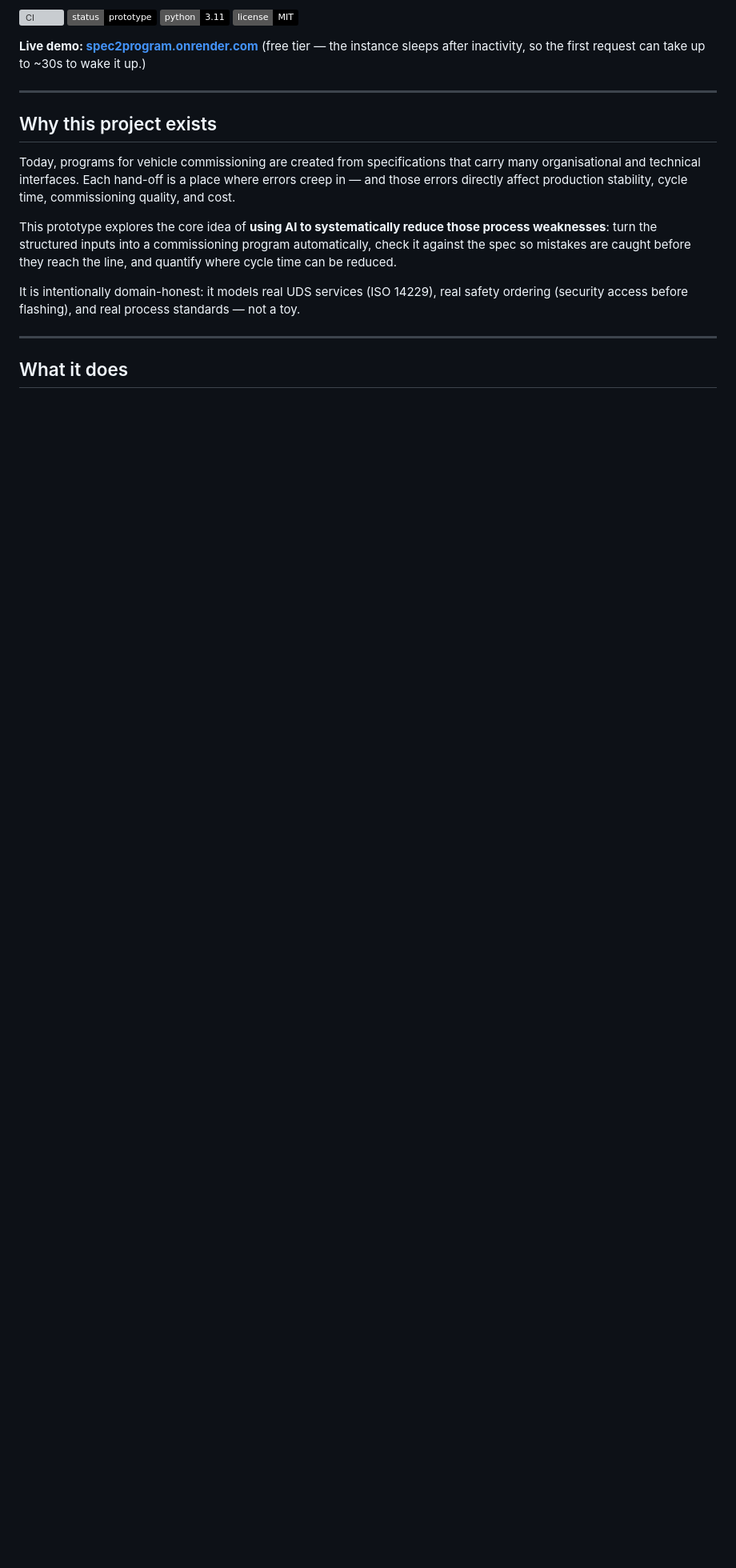
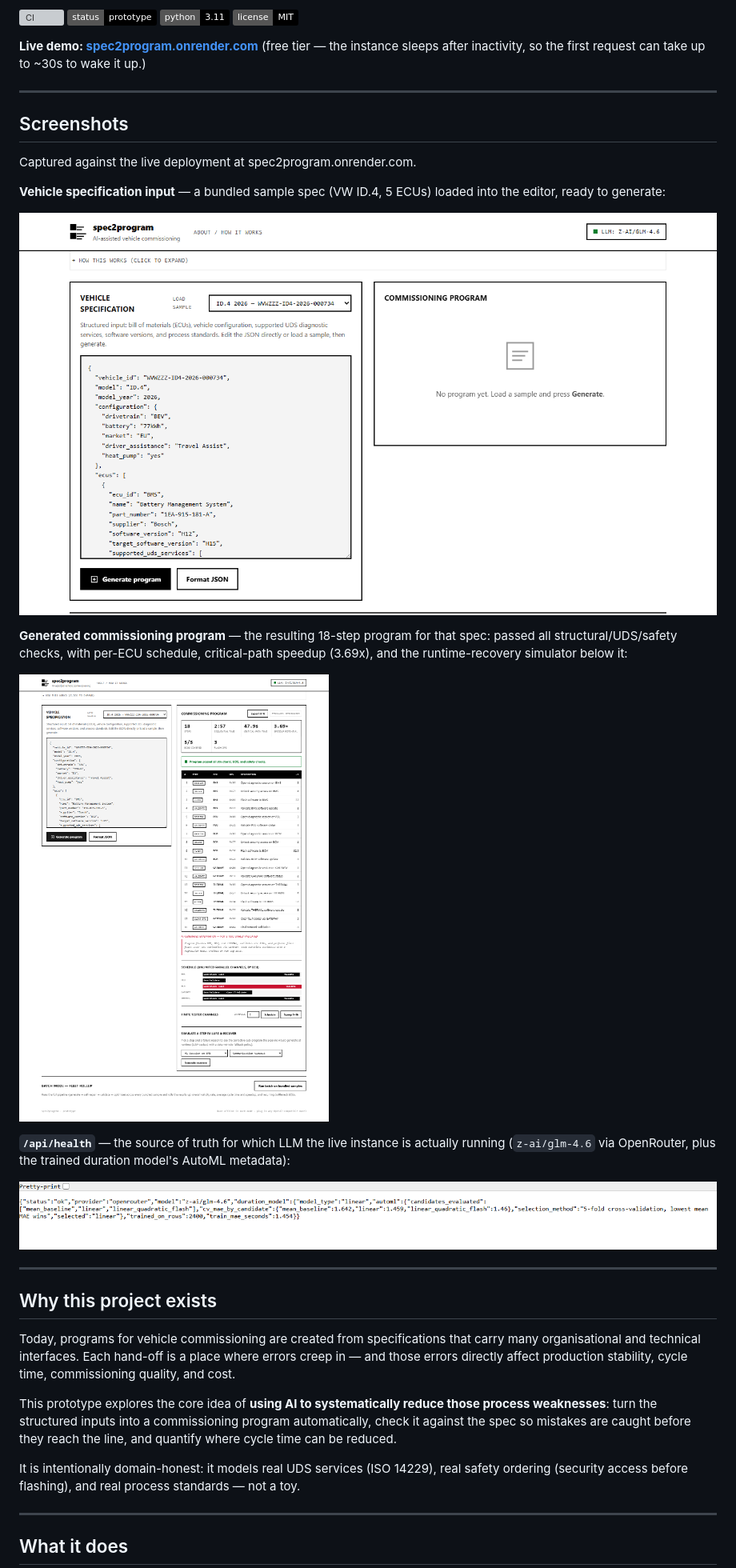
Before and after one commit to iamvisheshsrivastava/spec2program, a Markdown page: README.md, the part around the change. Shown at 80% size. GitHub-like rendering; pictures changed too: docs/screenshots/01_api_health.png (added), docs/screenshots/02_input_ui.png (added), docs/screenshots/03_generated_program.png (added); badges without logos; blank space fills up the shorter version; grey boxes are pictures that could not be loaded.

Commit message:
docs: add live-demo screenshots to README

```diff
--- a/README.md
+++ b/README.md
@@ -25,6 +25,29 @@ rule-based planner, or against any OpenAI-compatible LLM.
 **Live demo: [spec2program.onrender.com](https://spec2program.onrender.com)**
 (free tier — the instance sleeps after inactivity, so the first request can
 take up to ~30s to wake it up.)
+
+---
+
+## Screenshots
+
+Captured against the live deployment at spec2program.onrender.com.
+
+**Vehicle specification input** — a bundled sample spec (VW ID.4, 5 ECUs) loaded
+into the editor, ready to generate:
+
+![Vehicle specification input UI](docs/screenshots/02_input_ui.png)
+
+**Generated commissioning program** — the resulting 18-step program for that
+spec: passed all structural/UDS/safety checks, with per-ECU schedule, critical-path
+speedup (3.69x), and the runtime-recovery simulator below it:
+
+![Generated commissioning program output](docs/screenshots/03_generated_program.png)
+
+**`/api/health`** — the source of truth for which LLM the live instance is
+actually running (`z-ai/glm-4.6` via OpenRouter, plus the trained duration
+model's AutoML metadata):
+
+![/api/health response showing the live model](docs/screenshots/01_api_health.png)
 
 ---
 
```
